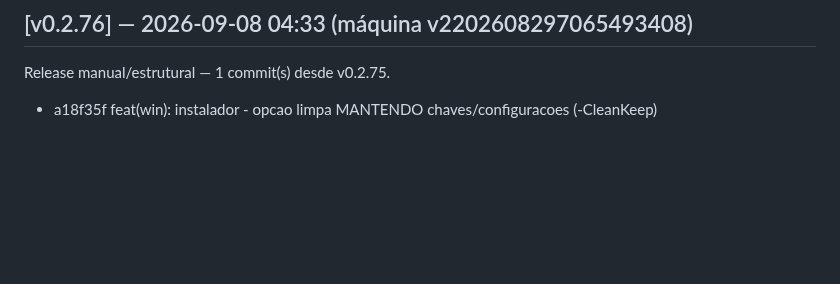
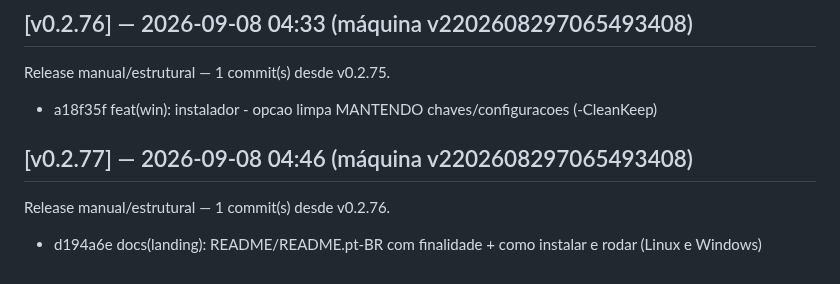
Before and after one commit to marcosmmjr2023/dsh-h-v1, a Markdown page: CHANGELOG.md, the part around the change. Rendered like a GitHub page; blank space fills up the shorter version.

Commit message:
release: v0.2.77 — 1 commit(s) desde v0.2.76

```diff
--- a/CHANGELOG.md
+++ b/CHANGELOG.md
@@ -324,3 +324,7 @@ Release manual/estrutural — 1 commit(s) desde v0.2.74.
 ## [v0.2.76] — 2026-09-08 04:33 (máquina v2202608297065493408)
 Release manual/estrutural — 1 commit(s) desde v0.2.75.
   - a18f35f feat(win): instalador - opcao limpa MANTENDO chaves/configuracoes (-CleanKeep)
+
+## [v0.2.77] — 2026-09-08 04:46 (máquina v2202608297065493408)
+Release manual/estrutural — 1 commit(s) desde v0.2.76.
+  - d194a6e docs(landing): README/README.pt-BR com finalidade + como instalar e rodar (Linux e Windows)
```
